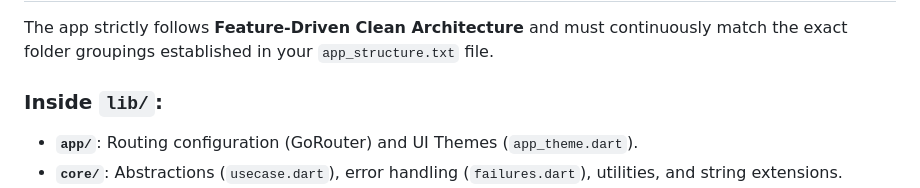
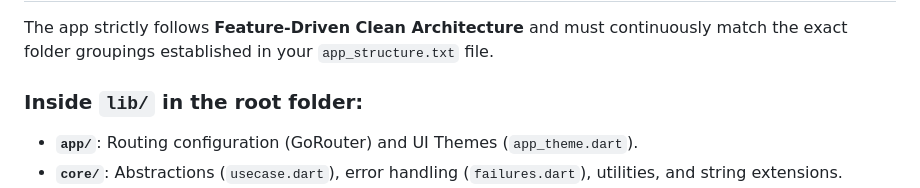
Before and after one commit to Amit-Bajracharya/Mitho_deals, a Markdown page: APP_BLUEPRINT.md, the part around the change. GitHub-like rendering.

Commit message:
managed documentation

```diff
--- a/APP_BLUEPRINT.md
+++ b/APP_BLUEPRINT.md
@@ -6,7 +6,7 @@
 ## 🏛️ Architecture & Folder Structure
 The app strictly follows **Feature-Driven Clean Architecture** and must continuously match the exact folder groupings established in your `app_structure.txt` file.
 
-### Inside `lib/`:
+### Inside `lib/` in the root folder:
 - **`app/`**: Routing configuration (GoRouter) and UI Themes (`app_theme.dart`).
 - **`core/`**: Abstractions (`usecase.dart`), error handling (`failures.dart`), utilities, and string extensions.
 - **`shared/`**: Global widgets (CustomButtons) and global-level services (`firebase_service.dart`, `location_service.dart`).
```
